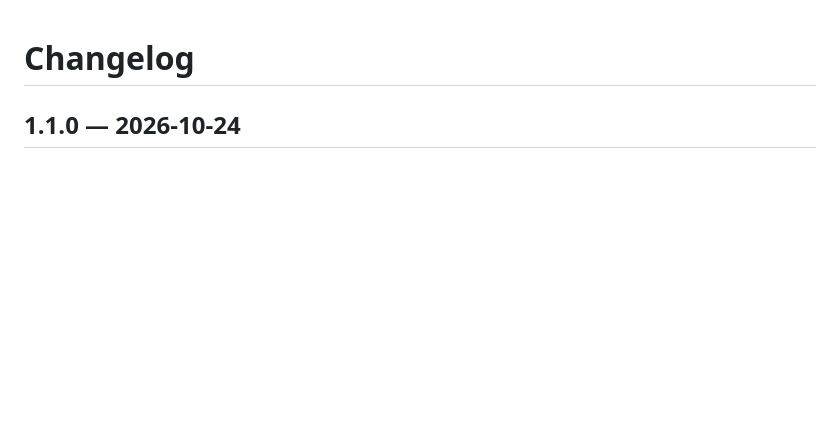
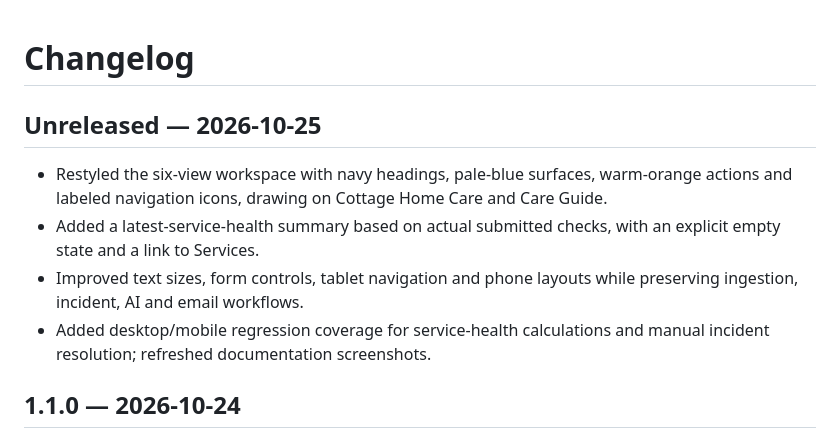
Before and after one commit to shariful707/carepulse-api-monitor, a Markdown page: CHANGELOG.md, the part around the change. Drawn GitHub-style; blank space fills up the shorter version.

```diff
--- a/CHANGELOG.md
+++ b/CHANGELOG.md
@@ -1,4 +1,11 @@
 # Changelog
+
+## Unreleased — 2026-10-25
+
+- Restyled the six-view workspace with navy headings, pale-blue surfaces, warm-orange actions and labeled navigation icons, drawing on Cottage Home Care and Care Guide.
+- Added a latest-service-health summary based on actual submitted checks, with an explicit empty state and a link to Services.
+- Improved text sizes, form controls, tablet navigation and phone layouts while preserving ingestion, incident, AI and email workflows.
+- Added desktop/mobile regression coverage for service-health calculations and manual incident resolution; refreshed documentation screenshots.
 
 ## 1.1.0 — 2026-10-24
 
```
Also changed, not shown: README.md (+2 -0 lines), docs/DESIGN_NOTES.md (added, +15 -0 lines), docs/TEST_RESULTS.md (+12 -6 lines), docs/screenshots/desktop.png, docs/screenshots/mobile.png, 5 other files.
